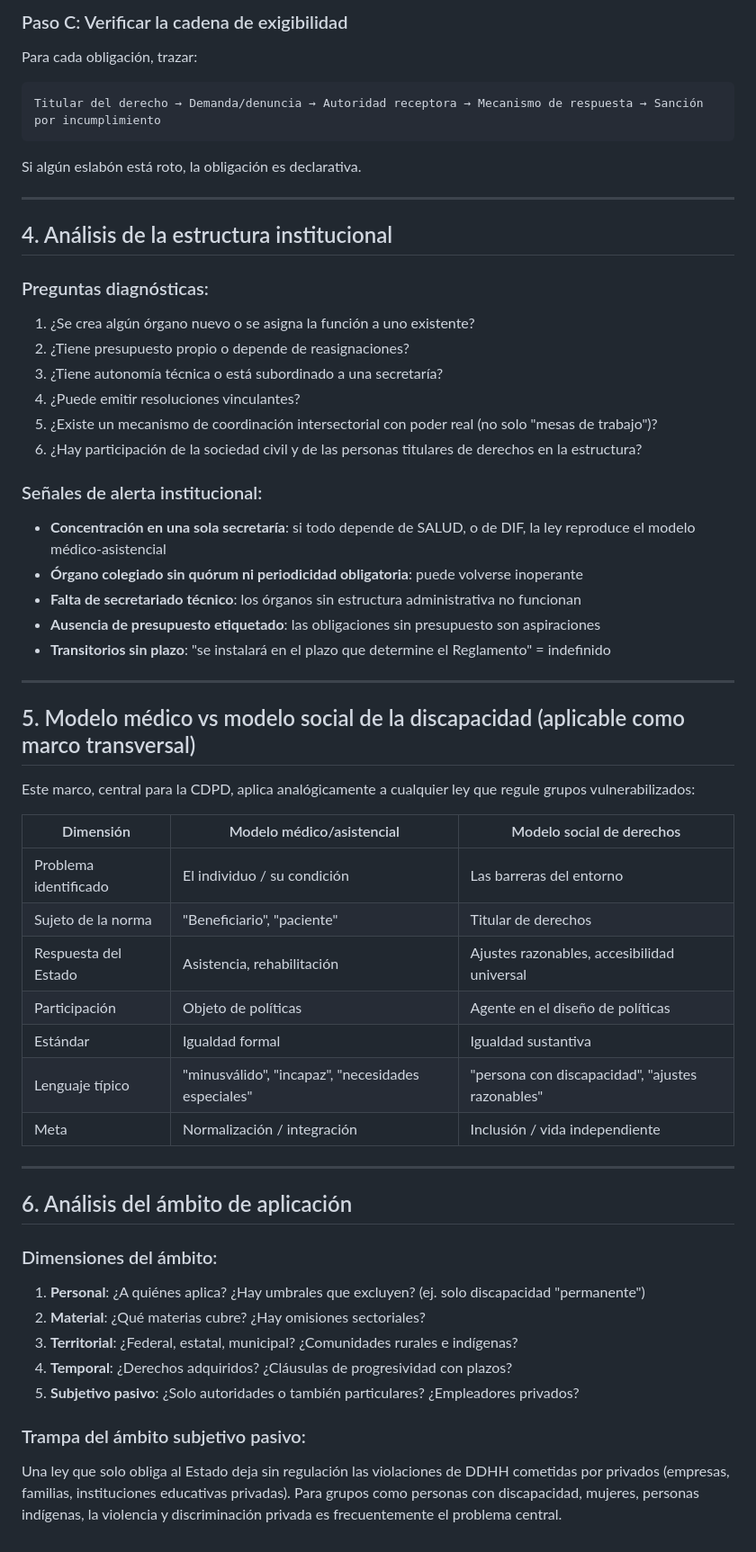
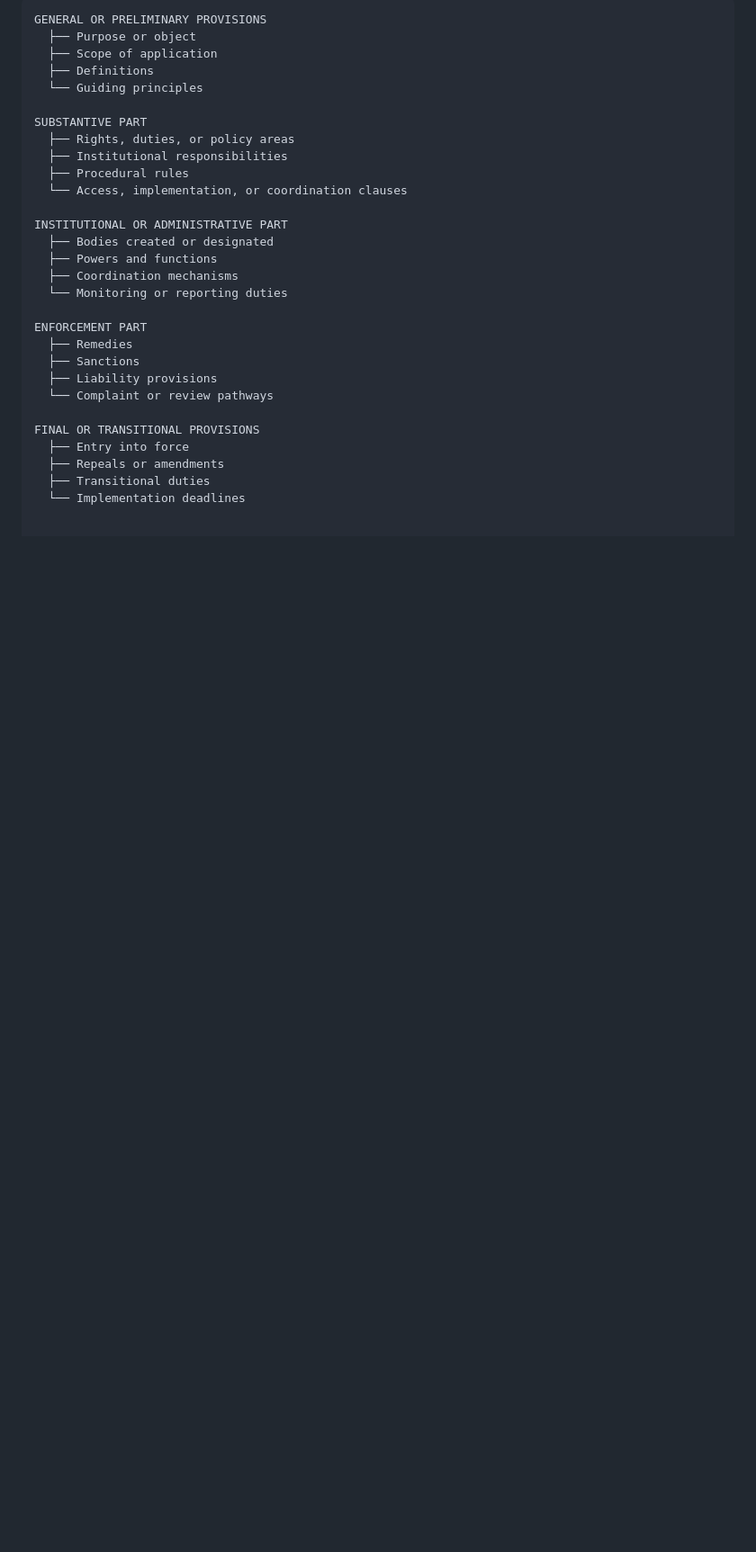
Before and after one commit to Adelasantos12/disabilities_normscanner, a Markdown page: references/frameworks/structural-analysis.md, the part around one of its changes. Shown at 90% size. GitHub-like rendering; blank space fills up the shorter version.

````diff
--- a/references/frameworks/structural-analysis.md
+++ b/references/frameworks/structural-analysis.md
@@ -66,56 +53,31 @@ Buscar sistemáticamente los siguientes verbos y sus sujetos:
 
-### Paso C: Verificar la cadena de exigibilidad
-Para cada obligación, trazar:
-```
-Titular del derecho → Demanda/denuncia → Autoridad receptora → Mecanismo de respuesta → Sanción por incumplimiento
-```
-Si algún eslabón está roto, la obligación es declarativa.
+```text
+GENERAL OR PRELIMINARY PROVISIONS
+  ├── Purpose or object
+  ├── Scope of application
+  ├── Definitions
+  └── Guiding principles
 
----
+SUBSTANTIVE PART
+  ├── Rights, duties, or policy areas
+  ├── Institutional responsibilities
+  ├── Procedural rules
+  └── Access, implementation, or coordination clauses
 
-## 4. Análisis de la estructura institucional
+INSTITUTIONAL OR ADMINISTRATIVE PART
+  ├── Bodies created or designated
+  ├── Powers and functions
+  ├── Coordination mechanisms
+  └── Monitoring or reporting duties
 
-### Preguntas diagnósticas:
-1. ¿Se crea algún órgano nuevo o se asigna la función a uno existente?
-2. ¿Tiene presupuesto propio o depende de reasignaciones?
-3. ¿Tiene autonomía técnica o está subordinado a una secretaría?
-4. ¿Puede emitir resoluciones vinculantes?
-5. ¿Existe un mecanismo de coordinación intersectorial con poder real (no solo "mesas de trabajo")?
-6. ¿Hay participación de la sociedad civil y de las personas titulares de derechos en la estructura?
+ENFORCEMENT PART
+  ├── Remedies
+  ├── Sanctions
+  ├── Liability provisions
+  └── Complaint or review pathways
 
-### Señales de alerta institucional:
-- **Concentración en una sola secretaría**: si todo depende de SALUD, o de DIF, la ley reproduce el modelo médico-asistencial
-- **Órgano colegiado sin quórum ni periodicidad obligatoria**: puede volverse inoperante
-- **Falta de secretariado técnico**: los órganos sin estructura administrativa no funcionan
-- **Ausencia de presupuesto etiquetado**: las obligaciones sin presupuesto son aspiraciones
-- **Transitorios sin plazo**: "se instalará en el plazo que determine el Reglamento" = indefinido
-
----
-
-## 5. Modelo médico vs modelo social de la discapacidad (aplicable como marco transversal)
-
-Este marco, central para la CDPD, aplica analógicamente a cualquier ley que regule grupos vulnerabilizados:
-
-| Dimensión | Modelo médico/asistencial | Modelo social de derechos |
-|-----------|--------------------------|---------------------------|
-| Problema identificado | El individuo / su condición | Las barreras del entorno |
-| Sujeto de la norma | "Beneficiario", "paciente" | Titular de derechos |
-| Respuesta del Estado | Asistencia, rehabilitación | Ajustes razonables, accesibilidad universal |
-| Participación | Objeto de políticas | Agente en el diseño de políticas |
-| Estándar | Igualdad formal | Igualdad sustantiva |
-| Lenguaje típico | "minusválido", "incapaz", "necesidades especiales" | "persona con discapacidad", "ajustes razonables" |
-| Meta | Normalización / integración | Inclusión / vida independiente |
-
----
-
-## 6. Análisis del ámbito de aplicación
-
-### Dimensiones del ámbito:
-1. **Personal**: ¿A quiénes aplica? ¿Hay umbrales que excluyen? (ej. solo discapacidad "permanente")
-2. **Material**: ¿Qué materias cubre? ¿Hay omisiones sectoriales?
-3. **Territorial**: ¿Federal, estatal, municipal? ¿Comunidades rurales e indígenas?
-4. **Temporal**: ¿Derechos adquiridos? ¿Cláusulas de progresividad con plazos?
-5. **Subjetivo pasivo**: ¿Solo autoridades o también particulares? ¿Empleadores privados?
-
-### Trampa del ámbito subjetivo pasivo:
-Una ley que solo obliga al Estado deja sin regulación las violaciones de DDHH cometidas por privados (empresas, familias, instituciones educativas privadas). Para grupos como personas con discapacidad, mujeres, personas indígenas, la violencia y discriminación privada es frecuentemente el problema central.
+FINAL OR TRANSITIONAL PROVISIONS
+  ├── Entry into force
+  ├── Repeals or amendments
+  ├── Transitional duties
+  └── Implementation deadlines
````
Also changed, not shown: other parts of references/frameworks/structural-analysis.md (+36 -49 lines).
